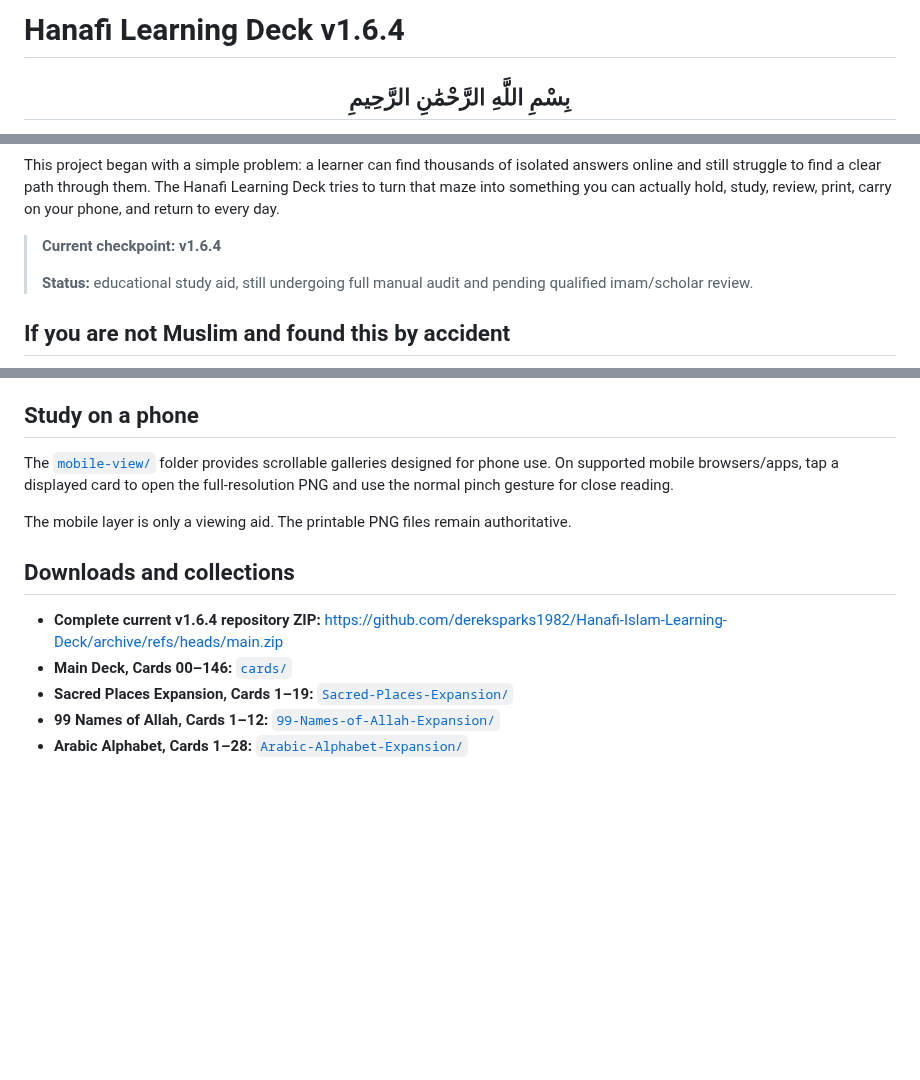
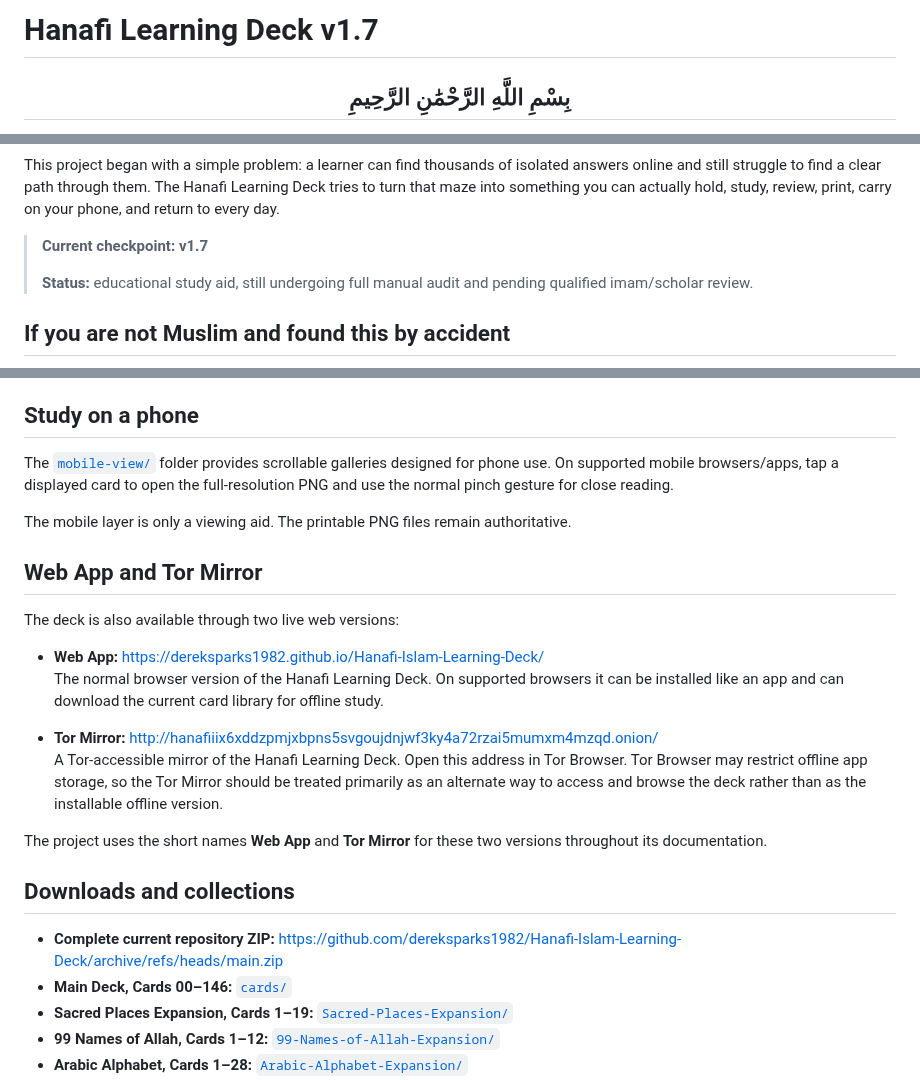
Before and after one commit to dereksparks1982/Hanafi-Islam-Learning-Deck, a Markdown page: README.md, 3 parts joined by grey strips. Rendered like a GitHub page; blank space fills up the shorter version.

Commit message:
Document Web App and Tor Mirror for v1.7

```diff
--- a/README.md
+++ b/README.md
@@ -1,4 +1,4 @@
-# Hanafi Learning Deck v1.6.4
+# Hanafi Learning Deck v1.7
 
 <div align="center">
 
@@ -19,7 +19,7 @@ A growing, printable and mobile-friendly library for learning **Islam through a
 
 This project began with a simple problem: a learner can find thousands of isolated answers online and still struggle to find a clear path through them. The Hanafi Learning Deck tries to turn that maze into something you can actually hold, study, review, print, carry on your phone, and return to every day.
 
-> **Current checkpoint:** **v1.6.4**
+> **Current checkpoint:** **v1.7**
 >
 > **Status:** educational study aid, still undergoing full manual audit and pending qualified imam/scholar review.
 
@@ -85,9 +85,21 @@ The [`mobile-view/`](mobile-view/) folder provides scrollable galleries designed
 
 The mobile layer is only a viewing aid. The printable PNG files remain authoritative.
 
+## Web App and Tor Mirror
+
+The deck is also available through two live web versions:
+
+- **Web App:** https://dereksparks1982.github.io/Hanafi-Islam-Learning-Deck/
+  The normal browser version of the Hanafi Learning Deck. On supported browsers it can be installed like an app and can download the current card library for offline study.
+
+- **Tor Mirror:** http://hanafiiix6xddzpmjxbpns5svgoujdnjwf3ky4a72rzai5mumxm4mzqd.onion/
+  A Tor-accessible mirror of the Hanafi Learning Deck. Open this address in Tor Browser. Tor Browser may restrict offline app storage, so the Tor Mirror should be treated primarily as an alternate way to access and browse the deck rather than as the installable offline version.
+
+The project uses the short names **Web App** and **Tor Mirror** for these two versions throughout its documentation.
+
 ## Downloads and collections
 
-- **Complete current v1.6.4 repository ZIP:** https://github.com/dereksparks1982/Hanafi-Islam-Learning-Deck/archive/refs/heads/main.zip
+- **Complete current repository ZIP:** https://github.com/dereksparks1982/Hanafi-Islam-Learning-Deck/archive/refs/heads/main.zip
 - **Main Deck, Cards 00–146:** [`cards/`](cards/)
 - **Sacred Places Expansion, Cards 1–19:** [`Sacred-Places-Expansion/`](Sacred-Places-Expansion/)
 - **99 Names of Allah, Cards 1–12:** [`99-Names-of-Allah-Expansion/`](99-Names-of-Allah-Expansion/)
```
Also changed, not shown: other parts of README.md (+4 -4 lines).
